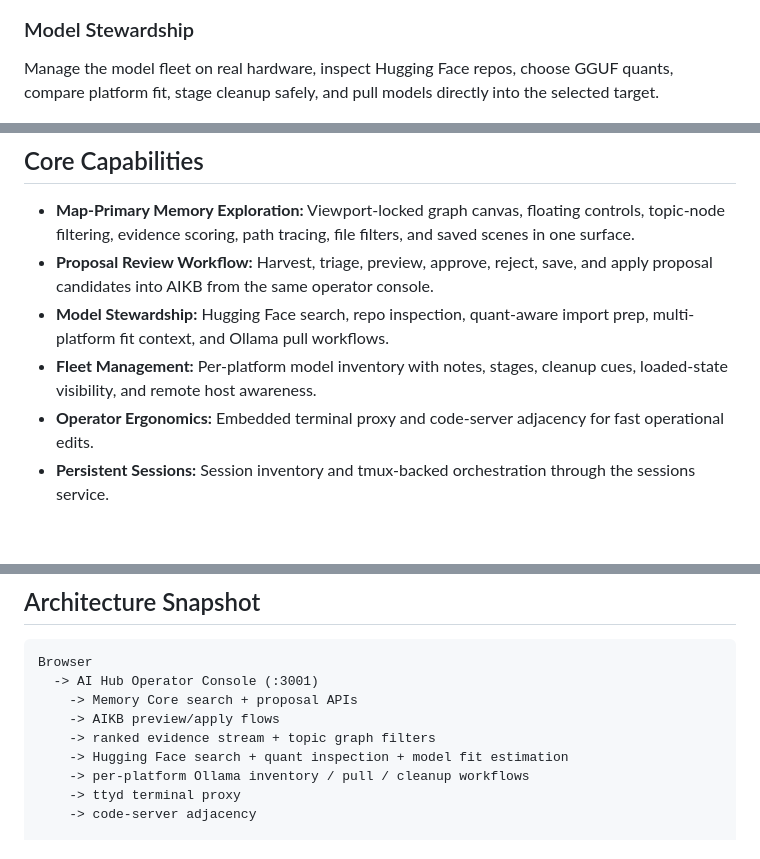
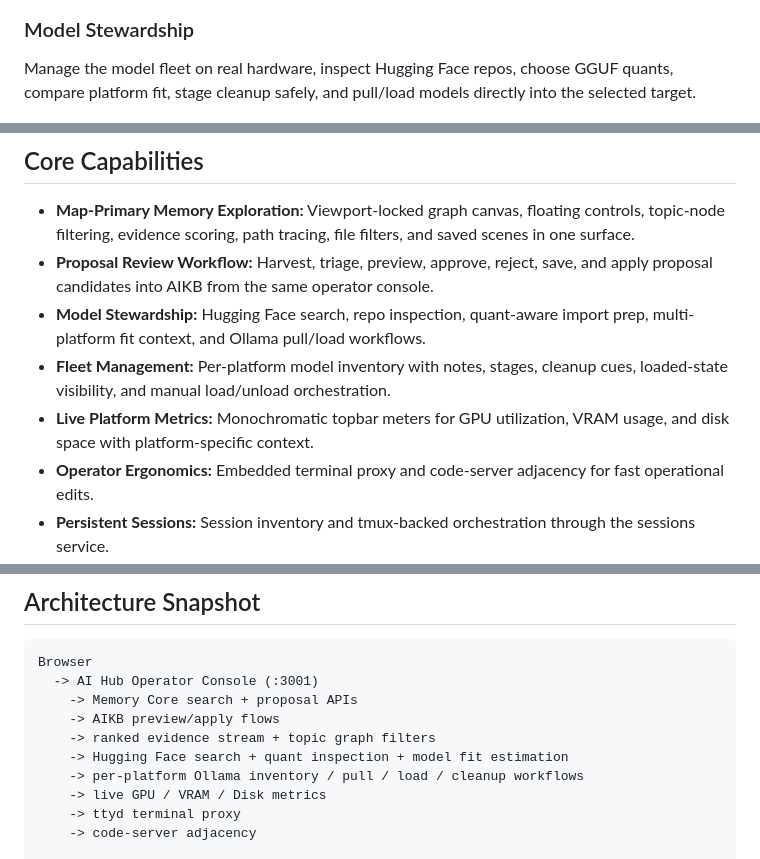
Before and after one commit to mcglothi/ai-hub, a Markdown page: README.md, 3 parts joined by grey strips. Rendered like a GitHub page; blank space fills up the shorter version.

Commit message:
docs: update README with model load/unload and visual metrics capabilities

```diff
--- a/README.md
+++ b/README.md
@@ -33,7 +33,7 @@ Harvest runtime memory proposals, review recommendation cues, preview canonical
 
 ### Model Stewardship
 
-Manage the model fleet on real hardware, inspect Hugging Face repos, choose GGUF quants, compare platform fit, stage cleanup safely, and pull models directly into the selected target.
+Manage the model fleet on real hardware, inspect Hugging Face repos, choose GGUF quants, compare platform fit, stage cleanup safely, and pull/load models directly into the selected target.
 
 ![Model Stewardship](assets/screenshots/models-stewardship.png)
 
@@ -49,8 +49,9 @@ Run persistent, tmux-backed Claude, Gemini, and Codex sessions through the compa
 
 - **Map-Primary Memory Exploration:** Viewport-locked graph canvas, floating controls, topic-node filtering, evidence scoring, path tracing, file filters, and saved scenes in one surface.
 - **Proposal Review Workflow:** Harvest, triage, preview, approve, reject, save, and apply proposal candidates into AIKB from the same operator console.
-- **Model Stewardship:** Hugging Face search, repo inspection, quant-aware import prep, multi-platform fit context, and Ollama pull workflows.
-- **Fleet Management:** Per-platform model inventory with notes, stages, cleanup cues, loaded-state visibility, and remote host awareness.
+- **Model Stewardship:** Hugging Face search, repo inspection, quant-aware import prep, multi-platform fit context, and Ollama pull/load workflows.
+- **Fleet Management:** Per-platform model inventory with notes, stages, cleanup cues, loaded-state visibility, and manual load/unload orchestration.
+- **Live Platform Metrics:** Monochromatic topbar meters for GPU utilization, VRAM usage, and disk space with platform-specific context.
 - **Operator Ergonomics:** Embedded terminal proxy and code-server adjacency for fast operational edits.
 - **Persistent Sessions:** Session inventory and tmux-backed orchestration through the sessions service.
 
@@ -84,7 +85,8 @@ Browser
     -> AIKB preview/apply flows
     -> ranked evidence stream + topic graph filters
     -> Hugging Face search + quant inspection + model fit estimation
-    -> per-platform Ollama inventory / pull / cleanup workflows
+    -> per-platform Ollama inventory / pull / load / cleanup workflows
+    -> live GPU / VRAM / Disk metrics
     -> ttyd terminal proxy
     -> code-server adjacency
 
```
